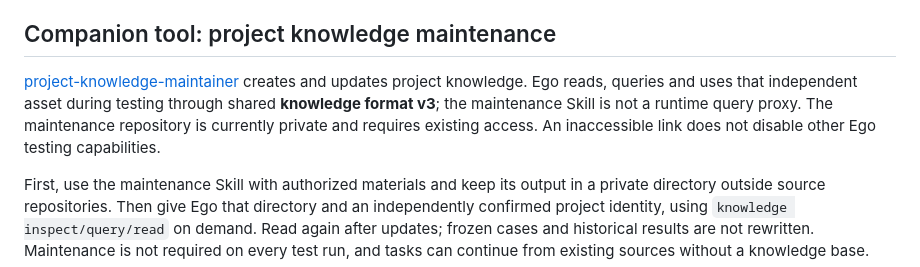
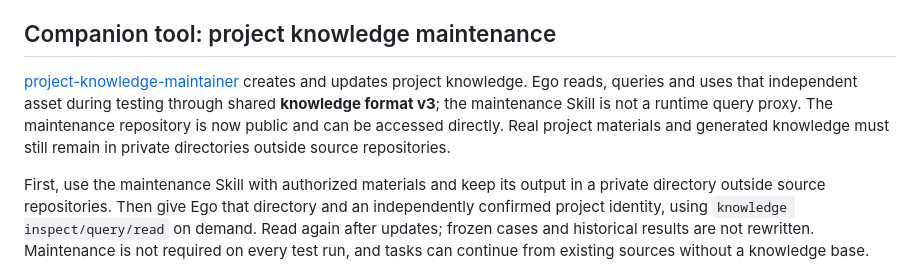
Before and after one commit to 99Like-wjj/ai-autonomous-testing-ego-lite, a Markdown page: README.en.md, the part around the change. Drawn GitHub-style.

Commit message:
docs: update knowledge maintainer public access

```diff
--- a/README.en.md
+++ b/README.en.md
@@ -8,7 +8,7 @@
 
 ## Companion tool: project knowledge maintenance
 
-[project-knowledge-maintainer](https://github.com/99Like-wjj/project-knowledge-maintainer) creates and updates project knowledge. Ego reads, queries and uses that independent asset during testing through shared **knowledge format v3**; the maintenance Skill is not a runtime query proxy. The maintenance repository is currently private and requires existing access. An inaccessible link does not disable other Ego testing capabilities.
+[project-knowledge-maintainer](https://github.com/99Like-wjj/project-knowledge-maintainer) creates and updates project knowledge. Ego reads, queries and uses that independent asset during testing through shared **knowledge format v3**; the maintenance Skill is not a runtime query proxy. The maintenance repository is now public and can be accessed directly. Real project materials and generated knowledge must still remain in private directories outside source repositories.
 
 First, use the maintenance Skill with authorized materials and keep its output in a private directory outside source repositories. Then give Ego that directory and an independently confirmed project identity, using `knowledge inspect/query/read` on demand. Read again after updates; frozen cases and historical results are not rewritten. Maintenance is not required on every test run, and tasks can continue from existing sources without a knowledge base.
 
```
Also changed, not shown: README.md (+1 -1 lines).
